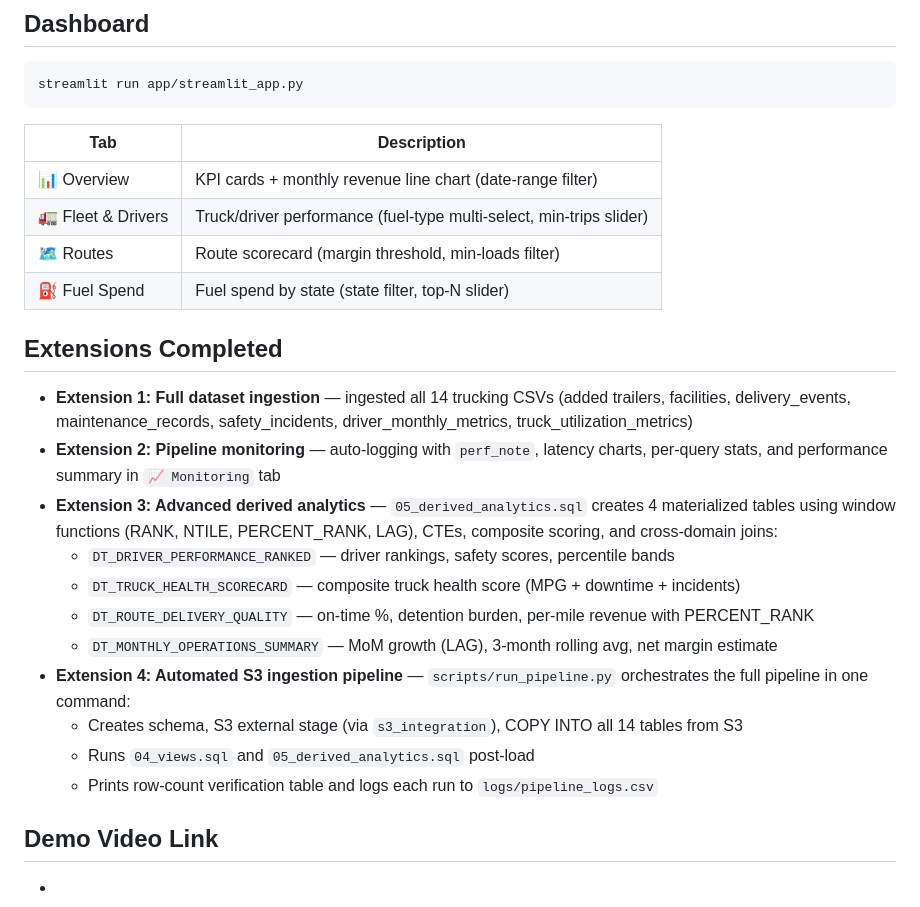
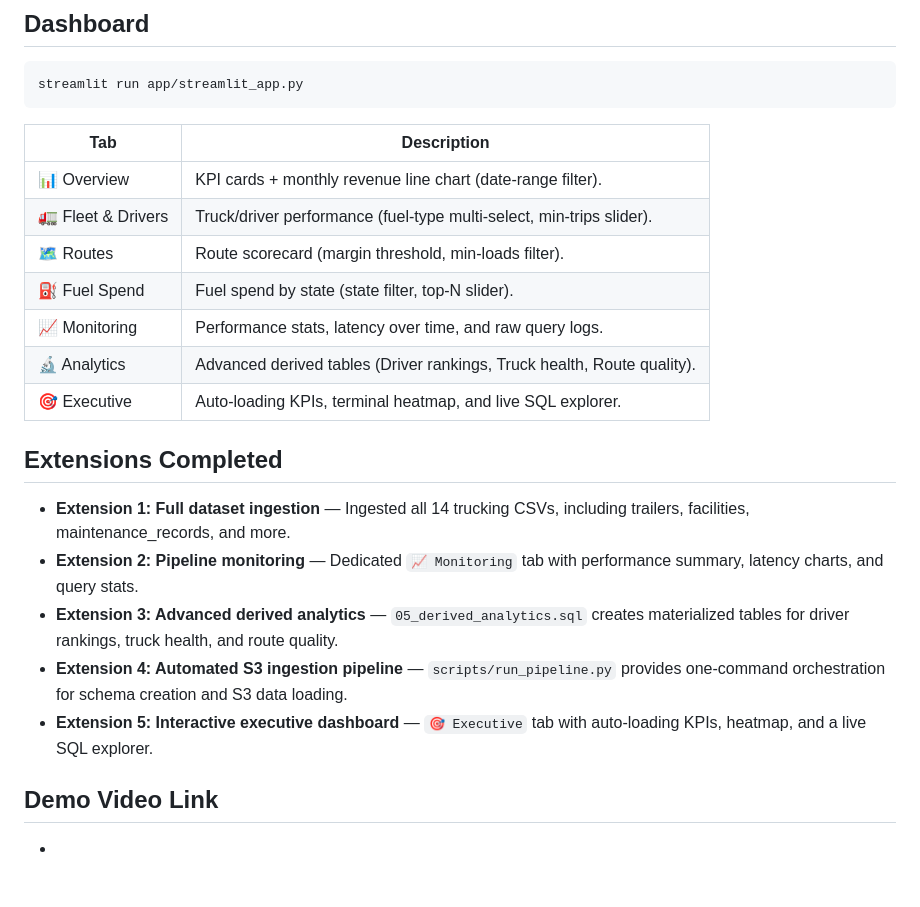
Before and after one commit to mosomo82/COMP_SCI_5542, a Markdown page: Week_5/README.md, the part around one of its changes. GitHub-like rendering; blank space fills up the shorter version.

```diff
--- a/Week_5/README.md
+++ b/Week_5/README.md
@@ -89,23 +93,20 @@ streamlit run app/streamlit_app.py
 
 | Tab | Description |
 |---|---|
-| 📊 Overview | KPI cards + monthly revenue line chart (date-range filter) |
-| 🚛 Fleet & Drivers | Truck/driver performance (fuel-type multi-select, min-trips slider) |
-| 🗺️ Routes | Route scorecard (margin threshold, min-loads filter) |
-| ⛽ Fuel Spend | Fuel spend by state (state filter, top-N slider) |
+| 📊 Overview | KPI cards + monthly revenue line chart (date-range filter). |
+| 🚛 Fleet & Drivers | Truck/driver performance (fuel-type multi-select, min-trips slider). |
+| 🗺️ Routes | Route scorecard (margin threshold, min-loads filter). |
+| ⛽ Fuel Spend | Fuel spend by state (state filter, top-N slider). |
+| 📈 Monitoring | Performance stats, latency over time, and raw query logs. |
+| 🔬 Analytics | Advanced derived tables (Driver rankings, Truck health, Route quality). |
+| 🎯 Executive | Auto-loading KPIs, terminal heatmap, and live SQL explorer. |
 
 ## Extensions Completed
-- **Extension 1: Full dataset ingestion** — ingested all 14 trucking CSVs (added trailers, facilities, delivery_events, maintenance_records, safety_incidents, driver_monthly_metrics, truck_utilization_metrics)
-- **Extension 2: Pipeline monitoring** — auto-logging with `perf_note`, latency charts, per-query stats, and performance summary in `📈 Monitoring` tab
-- **Extension 3: Advanced derived analytics** — `05_derived_analytics.sql` creates 4 materialized tables using window functions (RANK, NTILE, PERCENT_RANK, LAG), CTEs, composite scoring, and cross-domain joins:
-  - `DT_DRIVER_PERFORMANCE_RANKED` — driver rankings, safety scores, percentile bands
-  - `DT_TRUCK_HEALTH_SCORECARD` — composite truck health score (MPG + downtime + incidents)
-  - `DT_ROUTE_DELIVERY_QUALITY` — on-time %, detention burden, per-mile revenue with PERCENT_RANK
-  - `DT_MONTHLY_OPERATIONS_SUMMARY` — MoM growth (LAG), 3-month rolling avg, net margin estimate
-- **Extension 4: Automated S3 ingestion pipeline** — `scripts/run_pipeline.py` orchestrates the full pipeline in one command:
-  - Creates schema, S3 external stage (via `s3_integration`), COPY INTO all 14 tables from S3
-  - Runs `04_views.sql` and `05_derived_analytics.sql` post-load
-  - Prints row-count verification table and logs each run to `logs/pipeline_logs.csv`
+- **Extension 1: Full dataset ingestion** — Ingested all 14 trucking CSVs, including trailers, facilities, maintenance_records, and more.
+- **Extension 2: Pipeline monitoring** — Dedicated `📈 Monitoring` tab with performance summary, latency charts, and query stats.
+- **Extension 3: Advanced derived analytics** — `05_derived_analytics.sql` creates materialized tables for driver rankings, truck health, and route quality.
+- **Extension 4: Automated S3 ingestion pipeline** — `scripts/run_pipeline.py` provides one-command orchestration for schema creation and S3 data loading.
+- **Extension 5: Interactive executive dashboard** — `🎯 Executive` tab with auto-loading KPIs, heatmap, and a live SQL explorer.
 
 ## Demo Video Link
 -
```
Also changed, not shown: other parts of Week_5/README.md (+10 -6 lines).
